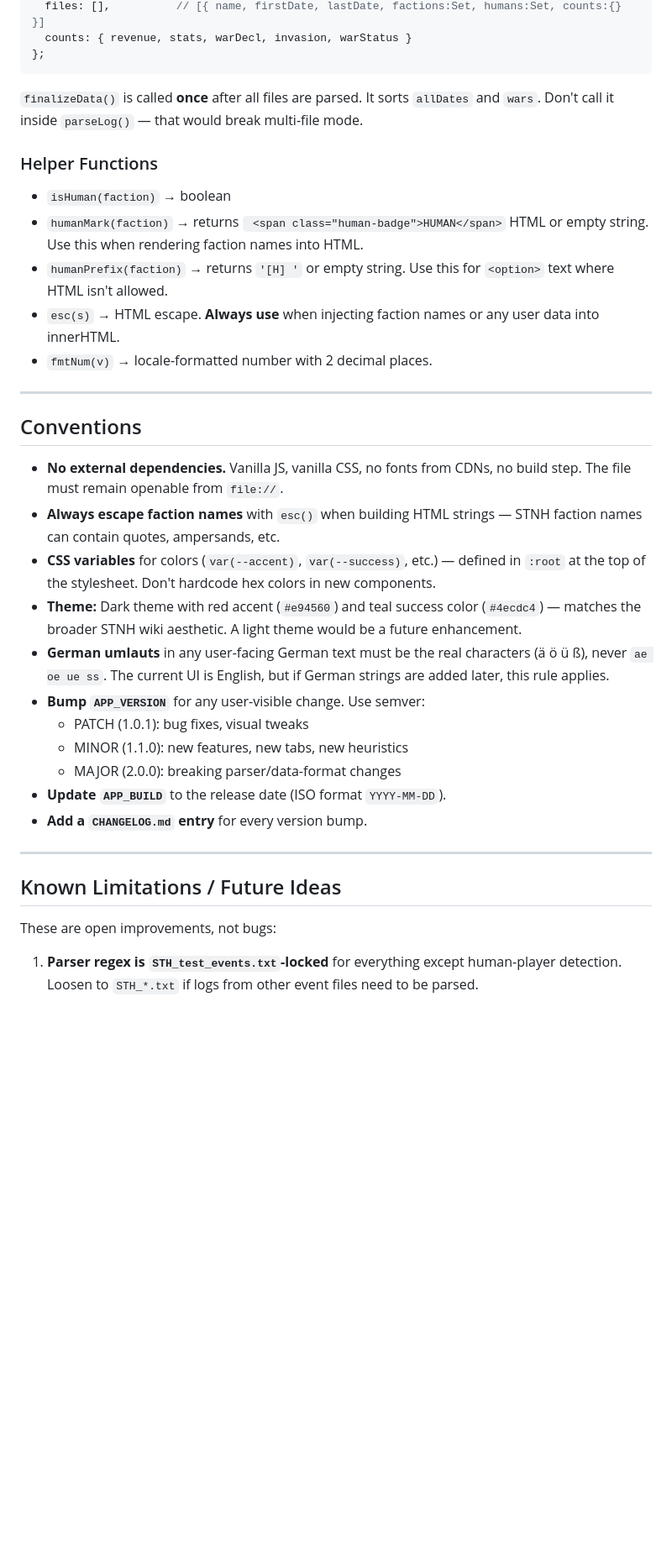
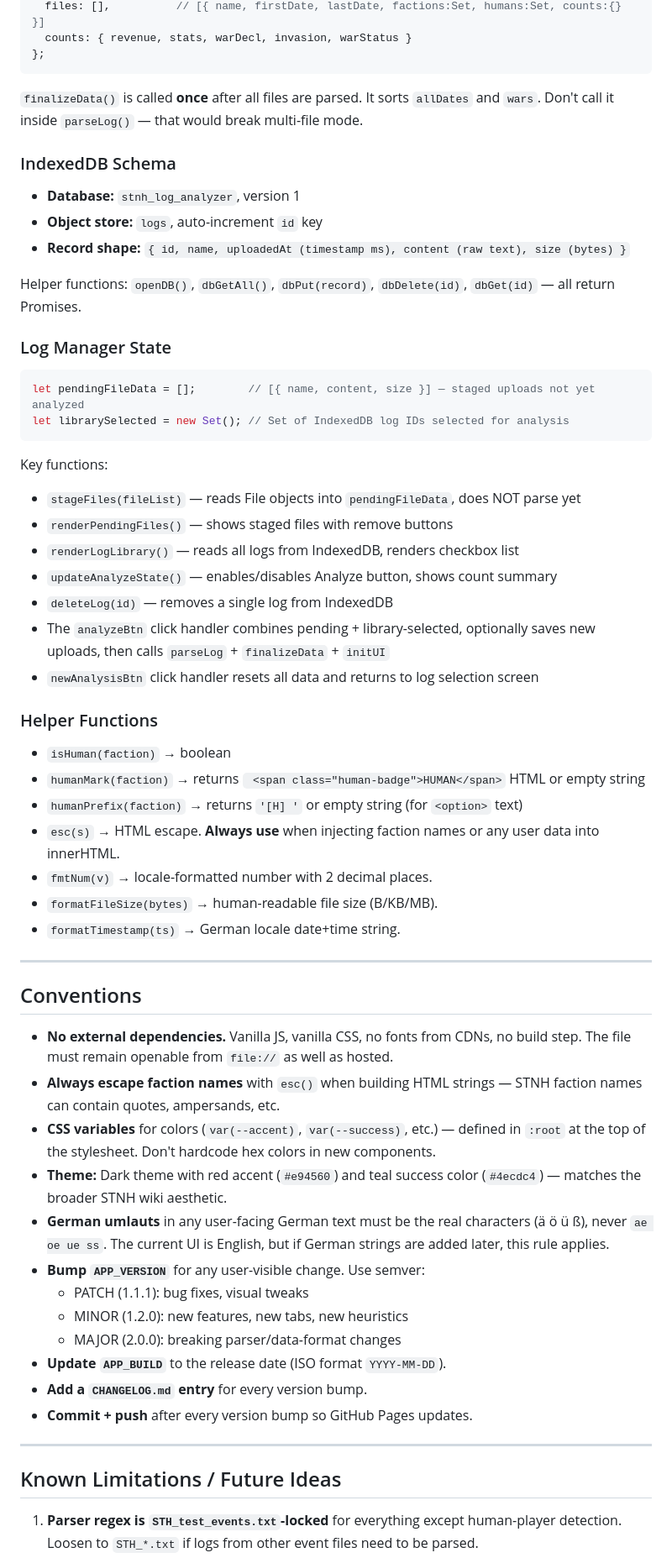
Before and after one commit to Grinsel/stnh-log-analyzer, a Markdown page: HANDOVER.md, the part around one of its changes. Shown at 84% size. Rendered like a GitHub page; blank space fills up the shorter version.

````diff
--- a/HANDOVER.md
+++ b/HANDOVER.md
@@ -124,33 +140,58 @@ const data = {
 
 `finalizeData()` is called **once** after all files are parsed. It sorts `allDates` and `wars`. Don't call it inside `parseLog()` — that would break multi-file mode.
 
+### IndexedDB Schema
+
+- **Database:** `stnh_log_analyzer`, version 1
+- **Object store:** `logs`, auto-increment `id` key
+- **Record shape:** `{ id, name, uploadedAt (timestamp ms), content (raw text), size (bytes) }`
+
+Helper functions: `openDB()`, `dbGetAll()`, `dbPut(record)`, `dbDelete(id)`, `dbGet(id)` — all return Promises.
+
+### Log Manager State
+
+```js
+let pendingFileData = [];        // [{ name, content, size }] — staged uploads not yet analyzed
+let librarySelected = new Set(); // Set of IndexedDB log IDs selected for analysis
+```
+
+Key functions:
+- `stageFiles(fileList)` — reads File objects into `pendingFileData`, does NOT parse yet
+- `renderPendingFiles()` — shows staged files with remove buttons
+- `renderLogLibrary()` — reads all logs from IndexedDB, renders checkbox list
+- `updateAnalyzeState()` — enables/disables Analyze button, shows count summary
+- `deleteLog(id)` — removes a single log from IndexedDB
+- The `analyzeBtn` click handler combines pending + library-selected, optionally saves new uploads, then calls `parseLog` + `finalizeData` + `initUI`
+- `newAnalysisBtn` click handler resets all data and returns to log selection screen
+
 ### Helper Functions
 - `isHuman(faction)` → boolean
-- `humanMark(faction)` → returns ` <span class="human-badge">HUMAN</span>` HTML or empty string. Use this when rendering faction names into HTML.
-- `humanPrefix(faction)` → returns `'[H] '` or empty string. Use this for `<option>` text where HTML isn't allowed.
+- `humanMark(faction)` → returns ` <span class="human-badge">HUMAN</span>` HTML or empty string
+- `humanPrefix(faction)` → returns `'[H] '` or empty string (for `<option>` text)
 - `esc(s)` → HTML escape. **Always use** when injecting faction names or any user data into innerHTML.
 - `fmtNum(v)` → locale-formatted number with 2 decimal places.
+- `formatFileSize(bytes)` → human-readable file size (B/KB/MB).
+- `formatTimestamp(ts)` → German locale date+time string.
 
 ---
 
 ## Conventions
 
-- **No external dependencies.** Vanilla JS, vanilla CSS, no fonts from CDNs, no build step. The file must remain openable from `file://`.
+- **No external dependencies.** Vanilla JS, vanilla CSS, no fonts from CDNs, no build step. The file must remain openable from `file://` as well as hosted.
 - **Always escape faction names** with `esc()` when building HTML strings — STNH faction names can contain quotes, ampersands, etc.
 - **CSS variables** for colors (`var(--accent)`, `var(--success)`, etc.) — defined in `:root` at the top of the stylesheet. Don't hardcode hex colors in new components.
-- **Theme:** Dark theme with red accent (`#e94560`) and teal success color (`#4ecdc4`) — matches the broader STNH wiki aesthetic. A light theme would be a future enhancement.
+- **Theme:** Dark theme with red accent (`#e94560`) and teal success color (`#4ecdc4`) — matches the broader STNH wiki aesthetic.
 - **German umlauts** in any user-facing German text must be the real characters (ä ö ü ß), never `ae oe ue ss`. The current UI is English, but if German strings are added later, this rule applies.
 - **Bump `APP_VERSION`** for any user-visible change. Use semver:
-  - PATCH (1.0.1): bug fixes, visual tweaks
-  - MINOR (1.1.0): new features, new tabs, new heuristics
+  - PATCH (1.1.1): bug fixes, visual tweaks
+  - MINOR (1.2.0): new features, new tabs, new heuristics
   - MAJOR (2.0.0): breaking parser/data-format changes
 - **Update `APP_BUILD`** to the release date (ISO format `YYYY-MM-DD`).
 - **Add a `CHANGELOG.md` entry** for every version bump.
+- **Commit + push** after every version bump so GitHub Pages updates.
 
 ---
 
 ## Known Limitations / Future Ideas
 
-These are open improvements, not bugs:
-
 1. **Parser regex is `STH_test_events.txt`-locked** for everything except human-player detection. Loosen to `STH_*.txt` if logs from other event files need to be parsed.
````
Also changed, not shown: other parts of HANDOVER.md (+83 -54 lines).
